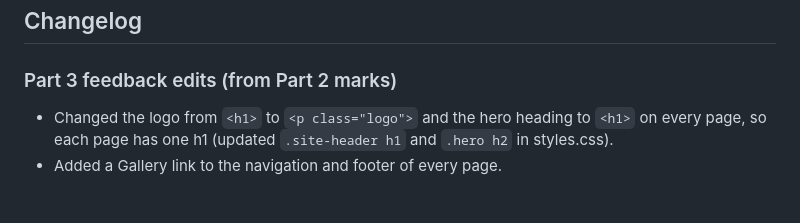
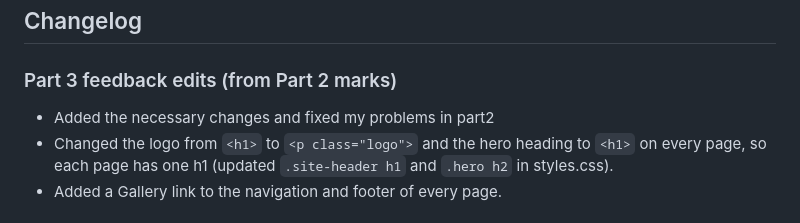
Before and after one commit to antoniozakassa-sys/WEDE-PART1-MAKEUP-ARTIST, a Markdown page: README_PART3.md, the part around the change. GitHub-like rendering.

```diff
--- a/README_PART3.md
+++ b/README_PART3.md
@@ -35,6 +35,7 @@
 
 ## Changelog
 ### Part 3 feedback edits (from Part 2 marks)
+- Added the necessary changes and fixed my problems in part2
 - Changed the logo from `<h1>` to `<p class="logo">` and the hero heading to `<h1>` on every page, so each page has one h1 (updated `.site-header h1` and `.hero h2` in styles.css).
 - Added a Gallery link to the navigation and footer of every page.
 
```
